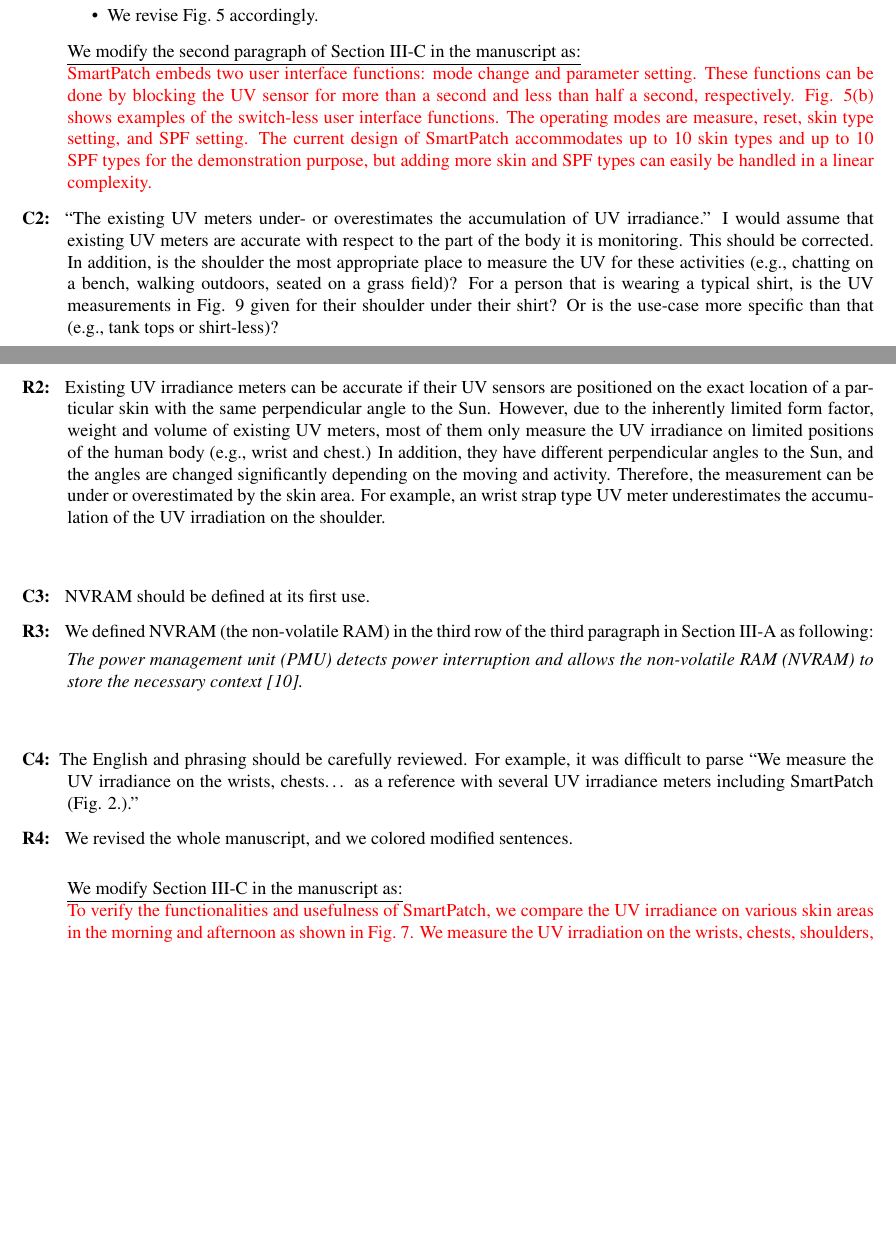
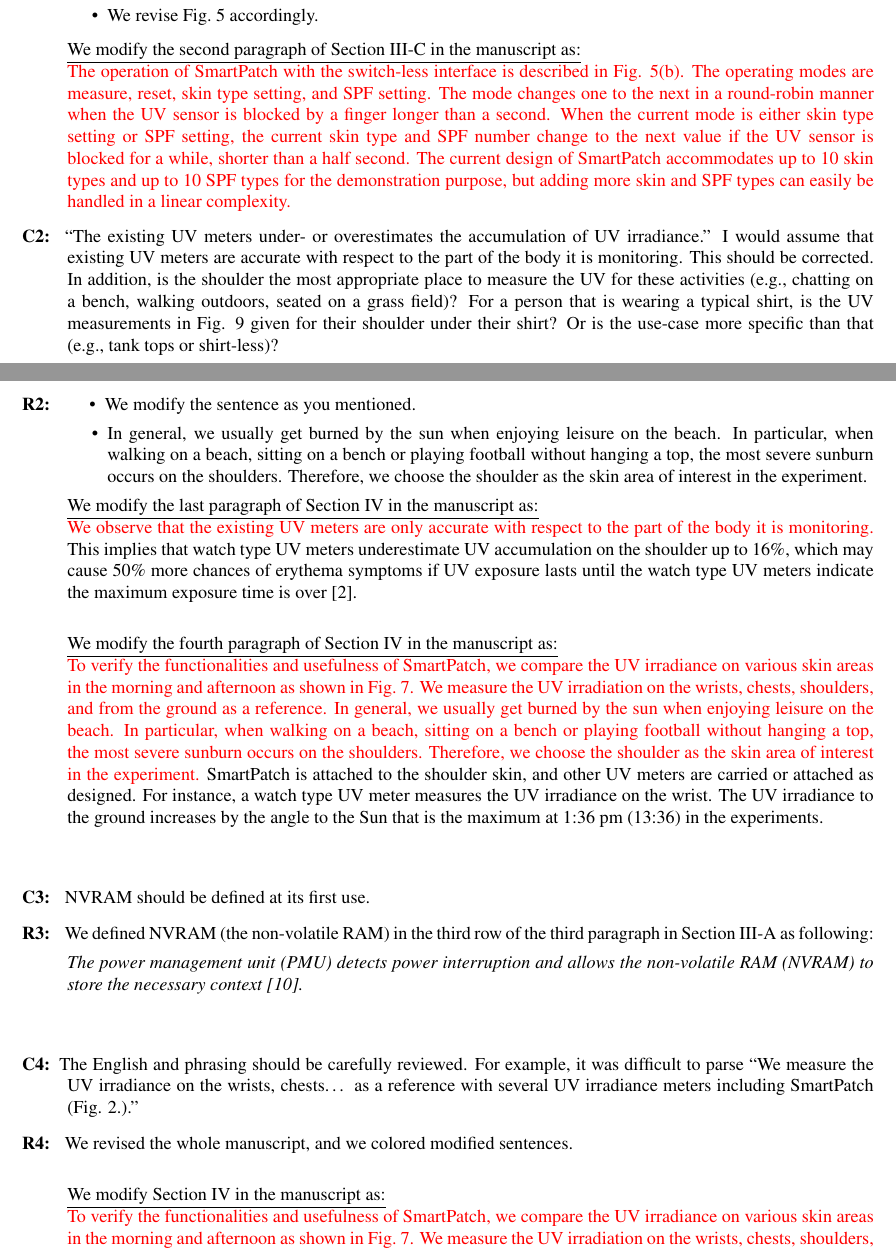
Before and after one commit to donkyu/DandT-SmartPatch-R1, a LaTeX paper (response to reviewers/letter.tex): two parts of pages 1 and 2 of 7, joined at a grey line, cut so that both start at the same text, the shorter picture padded with empty space. Compiled offline with pdfLaTeX.

Commit message:
Update response to reviewers

```diff
--- a/response to reviewers/letter.tex
+++ b/response to reviewers/letter.tex
@@ -33,11 +33,22 @@
 \end{itemize}
 
 \underline{We modify the second paragraph of Section III-C in the manuscript as:}\\
-\textcolor{red}{SmartPatch embeds two user interface functions: mode change and parameter setting. These functions can be done by blocking the UV sensor for more than a second and less than half a second, respectively. Fig. 5(b) shows examples of the switch-less user interface functions. The operating modes are measure, reset, skin type setting, and SPF setting. The current design of SmartPatch accommodates up to 10 skin types and up to 10 SPF types for the demonstration purpose, but adding more skin and SPF types can easily be handled in a linear complexity.}
+\textcolor{red}{The operation of SmartPatch with the switch-less interface is described in Fig. 5(b). The operating modes are measure, reset, skin type setting, and SPF setting. The mode changes one to the next in a round-robin manner when the UV sensor is blocked by a finger longer than a second. When the current mode is either skin type setting or SPF setting, the current skin type and SPF number change to the next value if the UV sensor is blocked for a while, shorter than a half second. The current design of SmartPatch accommodates up to 10 skin types and up to 10 SPF types for the demonstration purpose, but adding more skin and SPF types can easily be handled in a linear complexity.}
 
 \item [C2: ] ``The existing UV meters under- or overestimates the accumulation of UV irradiance.'' I would assume that existing UV meters are accurate with respect to the part of the body it is monitoring. This should be corrected. In addition, is the shoulder the most appropriate place to measure the UV for these activities (e.g., chatting on a bench, walking outdoors, seated on a grass field)? For a person that is wearing a typical shirt, is the UV measurements in Fig. 9 given for their shoulder under their shirt? Or is the use-case more specific than that (e.g., tank tops or shirt-less)?
 \item [R2: ]
-Existing UV irradiance meters can be accurate if their UV sensors are positioned on the exact location of a particular skin with the same perpendicular angle to the Sun. However, due to the inherently limited form factor, weight and volume of existing UV meters, most of them only measure the UV irradiance on limited positions of the human body (e.g., wrist and chest.) In addition, they have different perpendicular angles to the Sun, and the angles are changed significantly depending on the moving and activity. Therefore, the measurement can be under or overestimated by the skin area. For example, an wrist strap type UV meter underestimates the accumulation of the UV irradiation on the shoulder.\\
+\begin{itemize}
+\item We modify the sentence as you mentioned.
+\item In general, we usually get burned by the sun when enjoying leisure on the beach. In particular, when walking on a beach, sitting on a bench or playing football without hanging a top, the most severe sunburn occurs on the shoulders. Therefore, we choose the shoulder as the skin area of interest in the experiment.
+\end{itemize}
+
+\underline{We modify the last paragraph of Section IV in the manuscript as:}\\
+\textcolor{red}{We observe that the existing UV meters are only accurate with respect to the part of the body it is monitoring.} This implies that watch type UV meters underestimate UV accumulation on the shoulder up to 16\%, which may cause 50\% more chances of erythema symptoms if UV exposure lasts until the watch type UV meters indicate the maximum exposure time is over [2].\\
+
+\underline{We modify the fourth paragraph of Section IV in the manuscript as:}\\
+\textcolor{red}{To verify the functionalities and usefulness of SmartPatch, we compare the UV irradiance on various skin areas in the morning and afternoon as shown in Fig.~7. We measure the UV irradiation on the wrists, chests, shoulders, and from the ground as a reference.
+In general, we usually get burned by the sun when enjoying leisure on the beach. In particular, when walking on a beach, sitting on a bench or playing football without hanging a top, the most severe sunburn occurs on the shoulders. Therefore, we choose the shoulder as the skin area of interest in the experiment.}
+SmartPatch is attached to the shoulder skin, and other UV meters are carried or attached as designed. For instance, a watch type UV meter measures the UV irradiance on the wrist. The UV irradiance to the ground increases by the angle to the Sun that is the maximum at 1:36 pm (13:36) in the experiments.\\
 ~\\
 
 \item [C3: ] NVRAM should be defined at its first use.
@@ -50,7 +61,7 @@
 
 \item [R4: ] We revised the whole manuscript, and we colored modified sentences. \\
 
-\underline{We modify Section III-C in the manuscript as:}\\
+\underline{We modify Section IV in the manuscript as:}\\
 \textcolor{red}{To verify the functionalities and usefulness of SmartPatch, we compare the UV irradiance on various skin areas in the morning and afternoon as shown in Fig.~7. We measure the UV irradiation on the wrists, chests, shoulders, and from the ground as a reference.} The skin area of interest in the experiment is the shoulder, and SmartPatch is attached to the shoulder skin. Other UV meters are carried or attached as designed. For instance, a watch type UV meter measures the UV irradiance on the wrist. The UV irradiance to the ground increases by the angle to the Sun that is the maximum at 1:36 pm (13:36) in the experiments.\\
 ~\\
 
```
Also changed, not shown: draft/smartpatch.tex (+5 -5 lines), draft/smartpatch.pdf, response to reviewers/letter.pdf, 6 other files.
